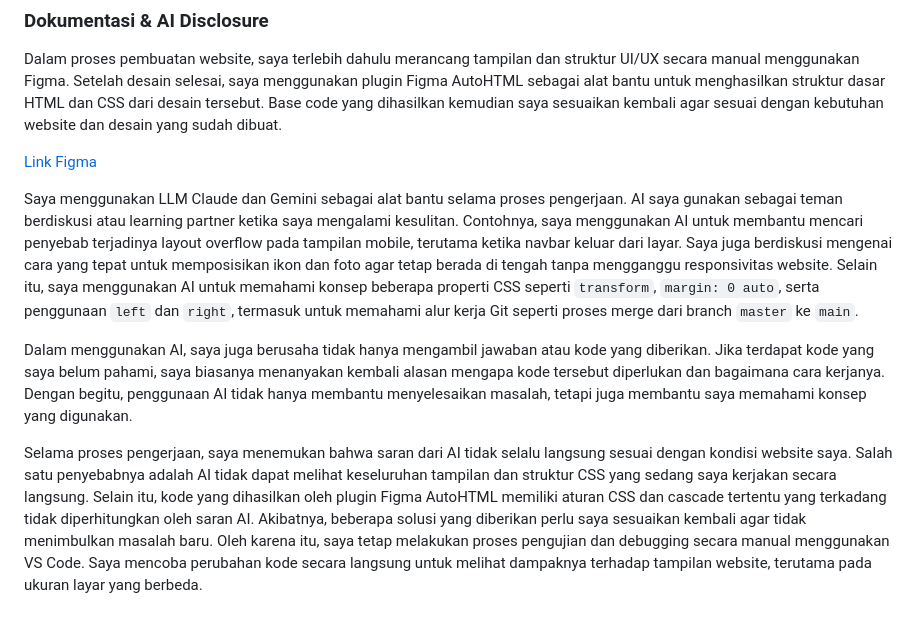
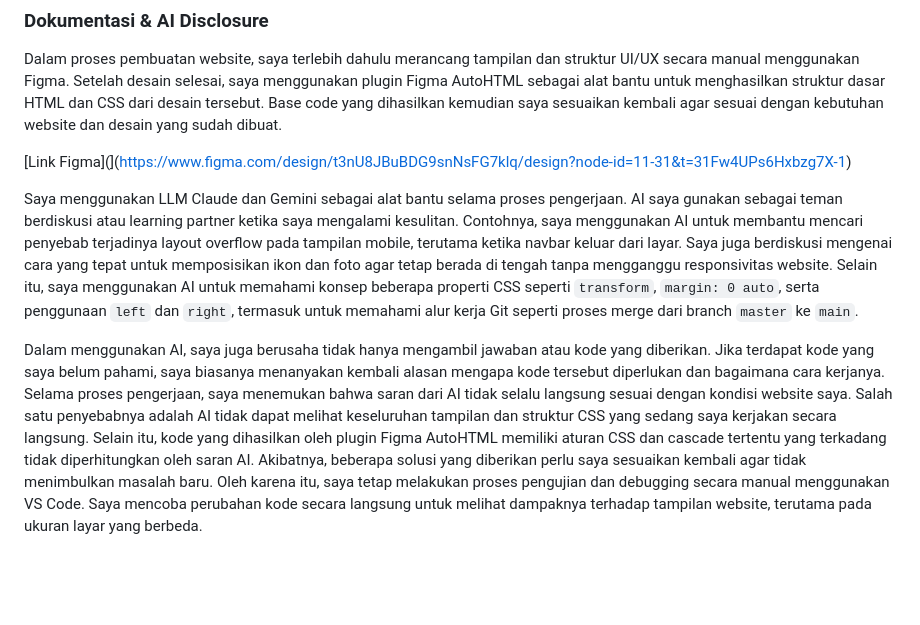
Before and after one commit to syakhrnss/myportofolio, a Markdown page: README.md, the part around the change. Drawn GitHub-style; blank space fills up the shorter version.

```diff
--- a/README.md
+++ b/README.md
@@ -30,10 +30,8 @@ Untuk pengembangan selanjutnya, saya berencana menambahkan beberapa fitur dinami
 
 Dalam proses pembuatan website, saya terlebih dahulu merancang tampilan dan struktur UI/UX secara manual menggunakan Figma. Setelah desain selesai, saya menggunakan plugin Figma AutoHTML sebagai alat bantu untuk menghasilkan struktur dasar HTML dan CSS dari desain tersebut. Base code yang dihasilkan kemudian saya sesuaikan kembali agar sesuai dengan kebutuhan website dan desain yang sudah dibuat.
 
-[Link Figma](https://www.figma.com/design/t3nU8JBuBDG9snNsFG7klq/design?node-id=11-31&t=31Fw4UPs6Hxbzg7X-1)
+[Link Figma](](https://www.figma.com/design/t3nU8JBuBDG9snNsFG7klq/design?node-id=11-31&t=31Fw4UPs6Hxbzg7X-1)
 
 Saya menggunakan LLM Claude dan Gemini sebagai alat bantu selama proses pengerjaan. AI saya gunakan sebagai teman berdiskusi atau learning partner ketika saya mengalami kesulitan. Contohnya, saya menggunakan AI untuk membantu mencari penyebab terjadinya layout overflow pada tampilan mobile, terutama ketika navbar keluar dari layar. Saya juga berdiskusi mengenai cara yang tepat untuk memposisikan ikon dan foto agar tetap berada di tengah tanpa mengganggu responsivitas website. Selain itu, saya menggunakan AI untuk memahami konsep beberapa properti CSS seperti `transform`, `margin: 0 auto`, serta penggunaan `left` dan `right`, termasuk untuk memahami alur kerja Git seperti proses merge dari branch `master` ke `main`.
 
-Dalam menggunakan AI, saya juga berusaha tidak hanya mengambil jawaban atau kode yang diberikan. Jika terdapat kode yang saya belum pahami, saya biasanya menanyakan kembali alasan mengapa kode tersebut diperlukan dan bagaimana cara kerjanya. Dengan begitu, penggunaan AI tidak hanya membantu menyelesaikan masalah, tetapi juga membantu saya memahami konsep yang digunakan.
-
-Selama proses pengerjaan, saya menemukan bahwa saran dari AI tidak selalu langsung sesuai dengan kondisi website saya. Salah satu penyebabnya adalah AI tidak dapat melihat keseluruhan tampilan dan struktur CSS yang sedang saya kerjakan secara langsung. Selain itu, kode yang dihasilkan oleh plugin Figma AutoHTML memiliki aturan CSS dan cascade tertentu yang terkadang tidak diperhitungkan oleh saran AI. Akibatnya, beberapa solusi yang diberikan perlu saya sesuaikan kembali agar tidak menimbulkan masalah baru. Oleh karena itu, saya tetap melakukan proses pengujian dan debugging secara manual menggunakan VS Code. Saya mencoba perubahan kode secara langsung untuk melihat dampaknya terhadap tampilan website, terutama pada ukuran layar yang berbeda.
+Dalam menggunakan AI, saya juga berusaha tidak hanya mengambil jawaban atau kode yang diberikan. Jika terdapat kode yang saya belum pahami, saya biasanya menanyakan kembali alasan mengapa kode tersebut diperlukan dan bagaimana cara kerjanya. Selama proses pengerjaan, saya menemukan bahwa saran dari AI tidak selalu langsung sesuai dengan kondisi website saya. Salah satu penyebabnya adalah AI tidak dapat melihat keseluruhan tampilan dan struktur CSS yang sedang saya kerjakan secara langsung. Selain itu, kode yang dihasilkan oleh plugin Figma AutoHTML memiliki aturan CSS dan cascade tertentu yang terkadang tidak diperhitungkan oleh saran AI. Akibatnya, beberapa solusi yang diberikan perlu saya sesuaikan kembali agar tidak menimbulkan masalah baru. Oleh karena itu, saya tetap melakukan proses pengujian dan debugging secara manual menggunakan VS Code. Saya mencoba perubahan kode secara langsung untuk melihat dampaknya terhadap tampilan website, terutama pada ukuran layar yang berbeda.
```
